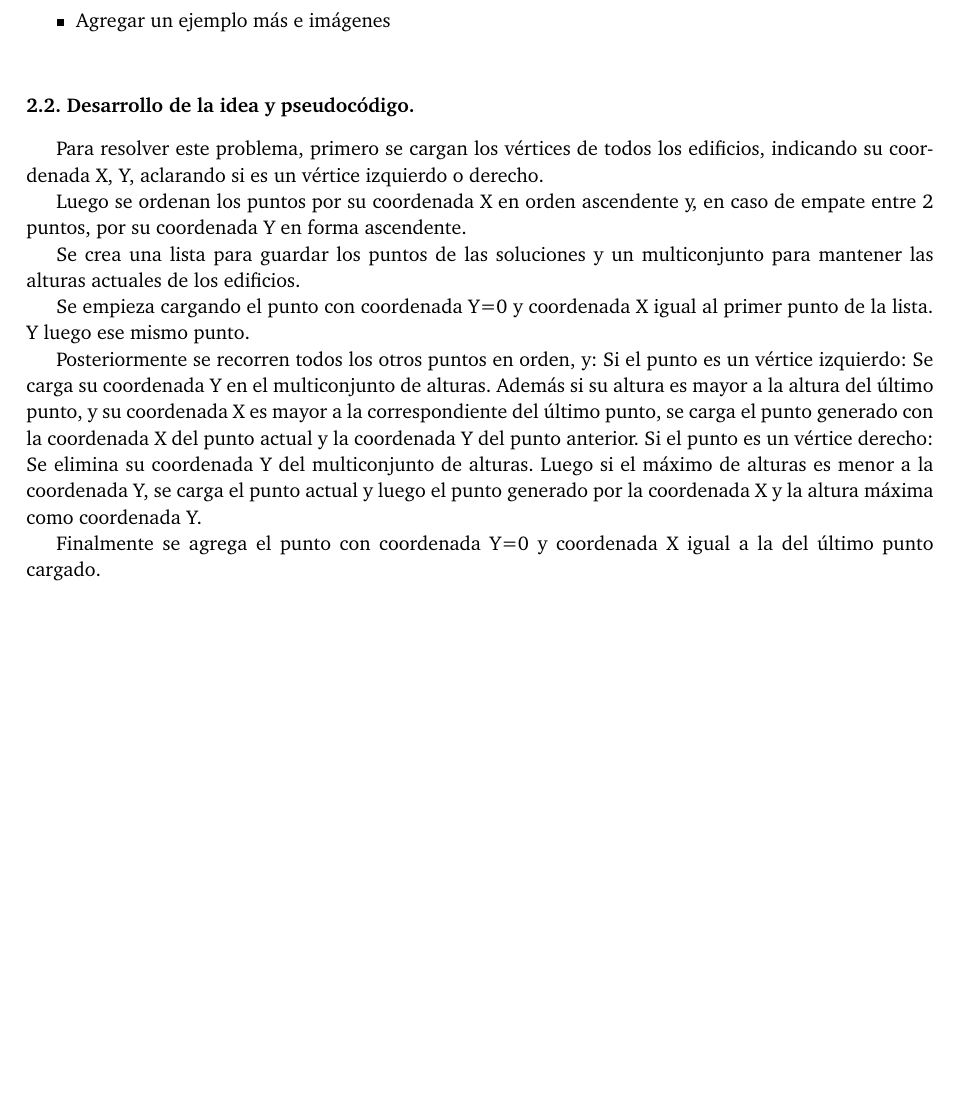
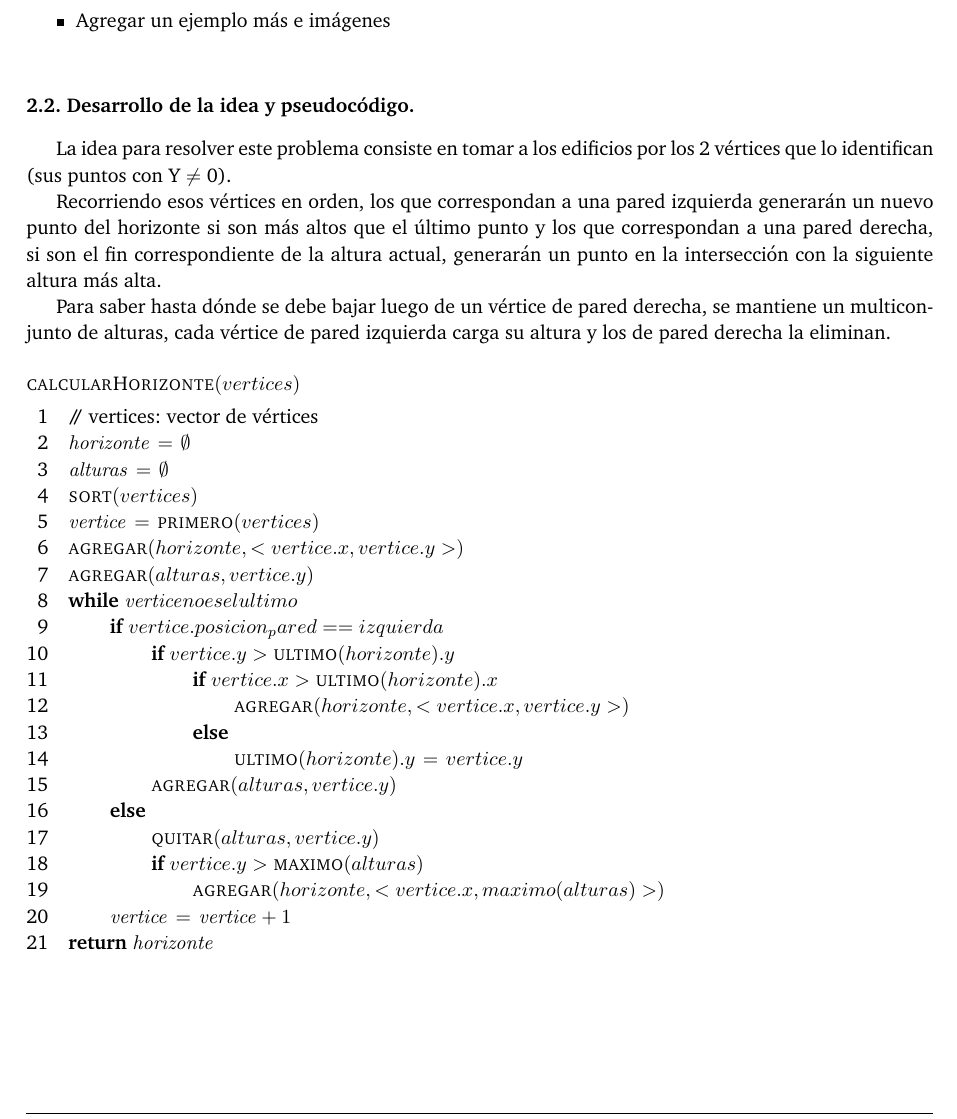
Before and after one commit to lvuotto/algo3-tps, a LaTeX paper (tp1/informe/informe.tex, which reads tp1/informe/problema2.tex): part of page 8 of 12 before the commit and part of page 8 of 13 after it, cut so that both start at the same text, the shorter picture padded with empty space. Compiled offline with pdfLaTeX.

Commit message:
Simplificación del Ejercicio 2 Mejoré el código y también el informe, puse una descripción escrita mucho más simple y un pseudocódigo para complementarla. También agregué la demostración de esPosibleCruzar

```diff
--- a/tp1/informe/problema2.tex
+++ b/tp1/informe/problema2.tex
@@ -28,32 +28,60 @@ las líneas internas. \medskip
 
 \vspace*{0.3cm}
 
-Para resolver este problema, primero se cargan los vértices de todos los
-edificios, indicando su coordenada X, Y, aclarando si es un vértice izquierdo o
-derecho.
+La idea para resolver este problema consiste en tomar a los edificios por los 2
+vértices que lo identifican (sus puntos con Y $\neq$ 0).
 
-Luego se ordenan los puntos por su coordenada X en orden ascendente y, en caso
-de empate entre 2 puntos, por su coordenada Y en forma ascendente.
+Recorriendo esos vértices en orden, los que correspondan a una pared izquierda
+generarán un nuevo punto del horizonte si son más altos que el último punto y
+los que correspondan a una pared derecha, si son el fin correspondiente de la
+altura actual, generarán un punto en la intersección con la siguiente altura
+más alta.
 
-Se crea una lista para guardar los puntos de las soluciones y un multiconjunto
-para mantener las alturas actuales de los edificios.
+Para saber hasta dónde se debe bajar luego de un vértice de pared derecha, se
+mantiene un multiconjunto de alturas, cada vértice de pared izquierda carga su
+altura y los de pared derecha la eliminan.
 
-Se empieza cargando el punto con coordenada Y=0 y coordenada X igual al primer
-punto de la lista. Y luego ese mismo punto.
+\begin{codebox}
+\Procname{$\proc{calcularHorizonte}(vertices)$}
+\li \Comment vertices: vector de vértices
+\li $\id{horizonte} \gets \emptyset$
+\li $\id{alturas} \gets \emptyset$
 
-Posteriormente se recorren todos los otros puntos en orden, y:
-Si el punto es un vértice izquierdo: Se carga su coordenada Y en el
-multiconjunto de alturas. Además si su altura es mayor a la altura del último
-punto, y su coordenada X es mayor a la correspondiente del último punto, se
-carga el punto generado con la coordenada X del punto actual y la coordenada Y
-del punto anterior.
-Si el punto es un vértice derecho: Se elimina su coordenada Y del multiconjunto
-de alturas. Luego si el máximo de alturas es menor a la coordenada Y, se carga
-el punto actual y luego el punto generado por la coordenada X y la altura máxima
-como coordenada Y.
+\li $\proc{sort}(vertices)$
 
-Finalmente se agrega el punto con coordenada Y=0 y coordenada X igual a la del
-último punto cargado.
+\li $\id{vertice} \gets \proc{primero}(vertices)$
+
+
+\li $\proc{agregar}(horizonte, <vertice.x, vertice.y>)$
+\li $\proc{agregar}(alturas, vertice.y)$
+
+
+\li \While $\id{vertice} no es el ultimo$
+      \Do
+\li     \If $vertice.posicion_pared == izquierda$
+          \Then
+\li         \If $vertice.y > \proc{ultimo}(horizonte).y$
+              \Then
+\li             \If $vertice.x > \proc{ultimo}(horizonte).x$
+                  \Then
+\li                 $\proc{agregar}(horizonte, <vertice.x, vertice.y>)$
+\li               \Else
+\li                 $\proc{ultimo}(horizonte).y \gets vertice.y$
+                 \End
+              \End
+\li         $\proc{agregar}(alturas, vertice.y)$
+\li       \Else
+\li         $\proc{quitar}(alturas, vertice.y)$
+\li         \If $vertice.y > \proc{maximo}(alturas)$
+              \Then
+\li             $\proc{agregar}(horizonte, <vertice.x, maximo(alturas)>)$
+              \End
+          \End
+\li     $\id{vertice} \gets \id{vertice} + 1$
+      \End
+
+\li \Return $\id{horizonte}$
+\end{codebox}
 
 
 \vspace*{0.75cm} \noindent
```
Also changed, not shown: tp1/informe/problema1.tex (+38 -0 lines), 1 other file.
